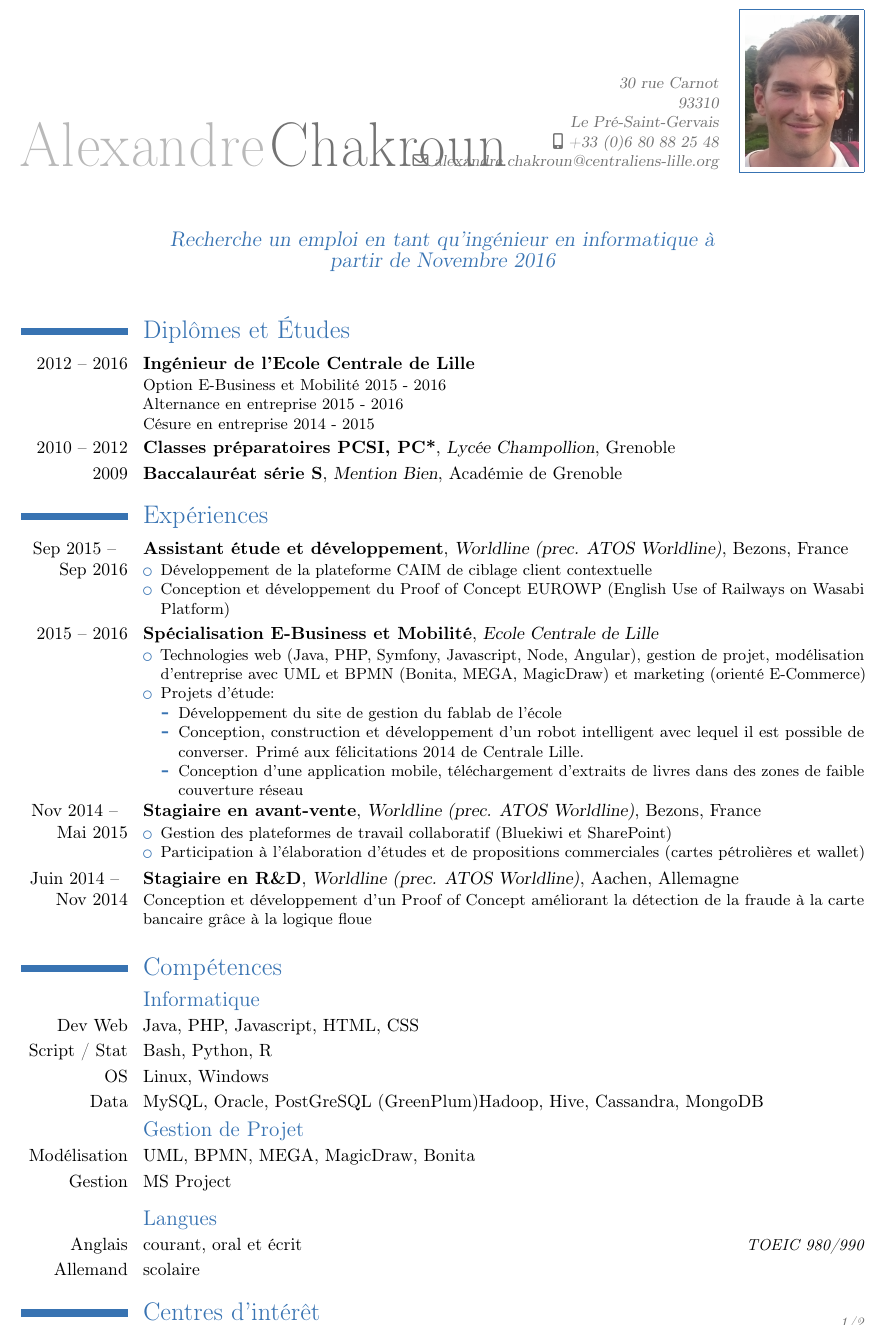
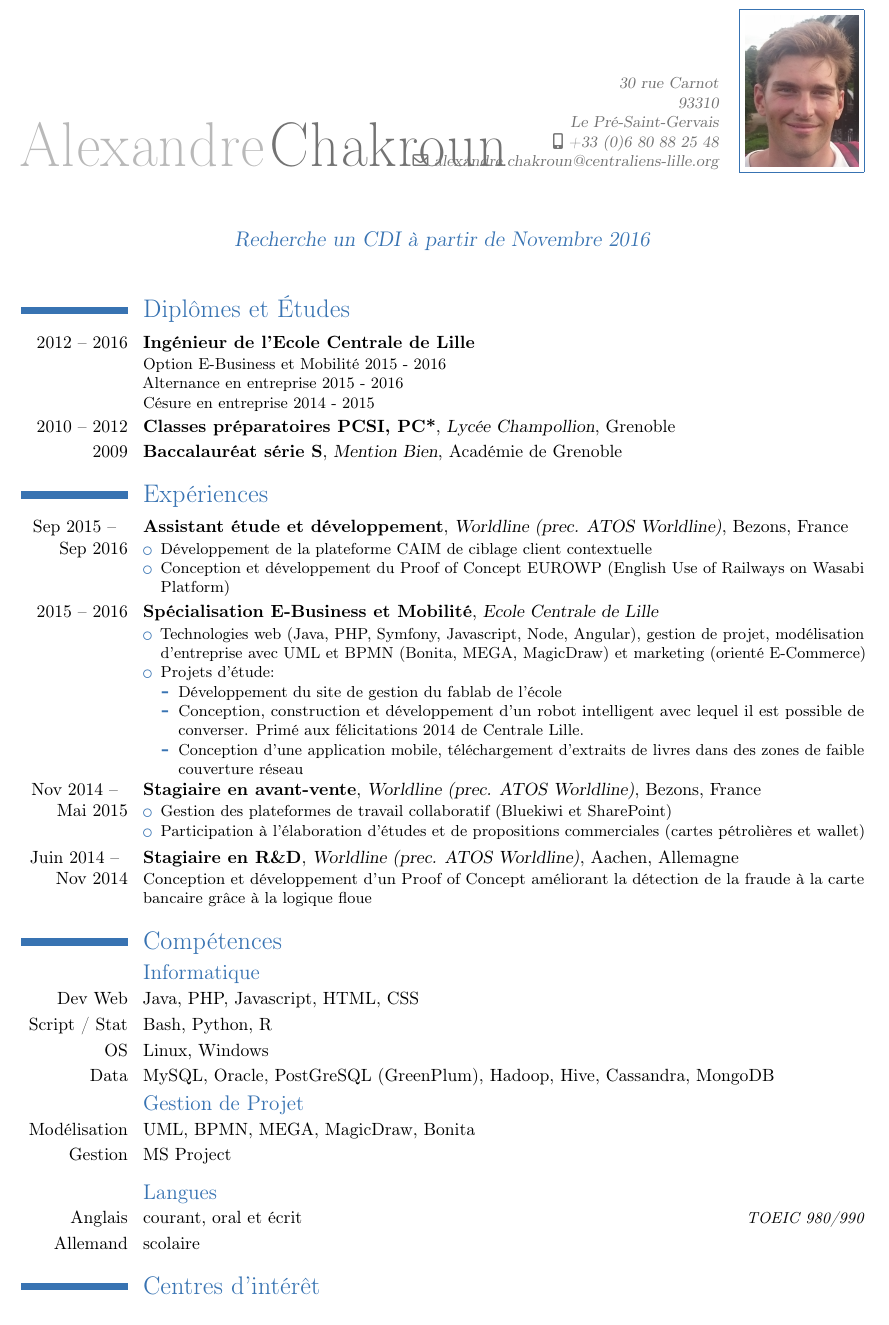
Before and after one commit to alxckn/CurriculumVitae, a LaTeX CV (CV_Chakroun.tex): part of page 1 of 2 before the commit and part of the page after it, cut so that both start at the same text. Compiled offline with pdfLaTeX.

Commit message:
Changes for page fitting

```diff
--- a/CV_Chakroun.tex
+++ b/CV_Chakroun.tex
@@ -10,7 +10,7 @@
 \mobile{+33 (0)6 80 88 25 48}
 \email{alexandre.chakroun@centraliens-lille.org}
 \photo[64pt][0.4pt]{photoalex2.JPG}
-\quote{Recherche un emploi en tant qu'ingénieur en informatique à partir de Novembre 2016}
+\quote{Recherche un CDI à partir de Novembre 2016}
 
 \begin{document}
 	\makecvtitle
@@ -64,7 +62,7 @@
 
 	\cvlanguage{OS}{Linux, Windows}{}
 
-\cvlanguage{Data}{MySQL, Oracle,  PostGreSQL (GreenPlum)Hadoop, Hive, Cassandra, MongoDB}{}
+	\cvlanguage{Data}{MySQL, Oracle,  PostGreSQL (GreenPlum), Hadoop, Hive, Cassandra, MongoDB}{}
 
 	\subsection{Gestion de Projet}
 
```
Also changed, not shown: CV_Chakroun.tex (2 more changed lines). Lines whose indentation alone changed are shown as unchanged.
